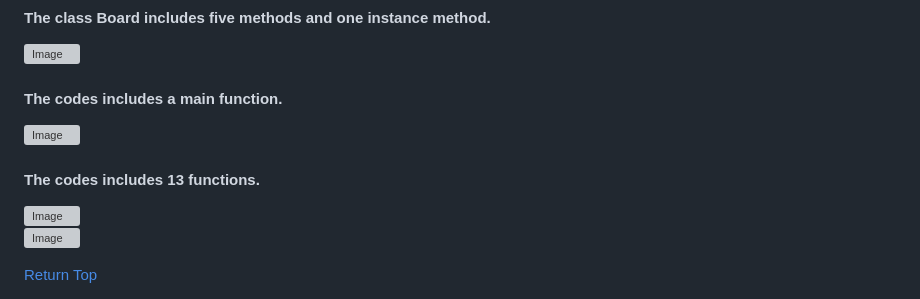
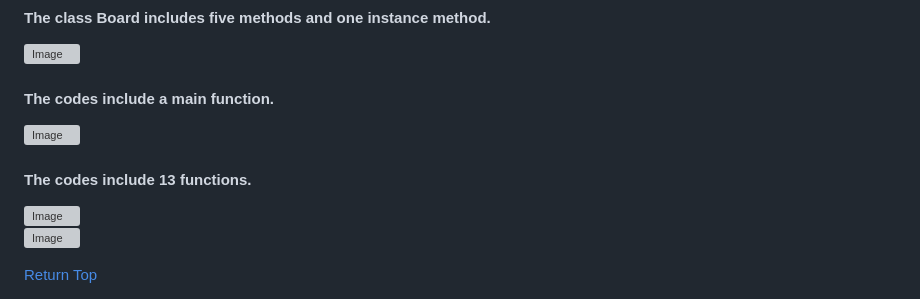
Before and after one commit to CodInst/battleship-game, a Markdown page: README.md, the part around one of its changes. Rendered like a GitHub page; grey boxes are pictures that could not be loaded.

Commit message:
I corrected grammar mistakes in the file READme

```diff
--- a/README.md
+++ b/README.md
@@ -211,10 +211,10 @@ I imported the library <strong>random</strong> and used two methods <strong><em>
 #### The class Board includes five methods and one instance method.
 <img width="536" height="333" alt="Image" src="https://github.com/user-attachments/assets/9cc83b29-1e07-4c39-811c-52151d4ac554" /><br>
 
-#### The codes includes a main function.
+#### The codes include a main function.
 <img width="160" height="79" alt="Image" src="https://github.com/user-attachments/assets/32f85a42-e1c4-4835-8c3a-16f1194b5e40" /><br>
 
-#### The codes includes 13 functions.
+#### The codes include 13 functions.
 <img width="484" height="459" alt="Image" src="https://github.com/user-attachments/assets/bed22bef-9fad-46bc-87a8-1940f5eda95f" /><br>
 <img width="245" height="41" alt="Image" src="https://github.com/user-attachments/assets/42e1c8fe-8941-49c4-a47d-902d1615f2a0" /><br>
 
```
Also changed, not shown: other parts of README.md (+0 -2 lines).
